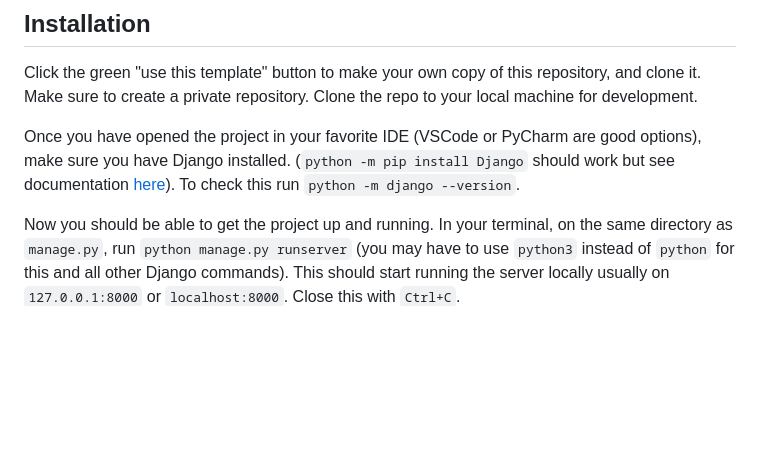
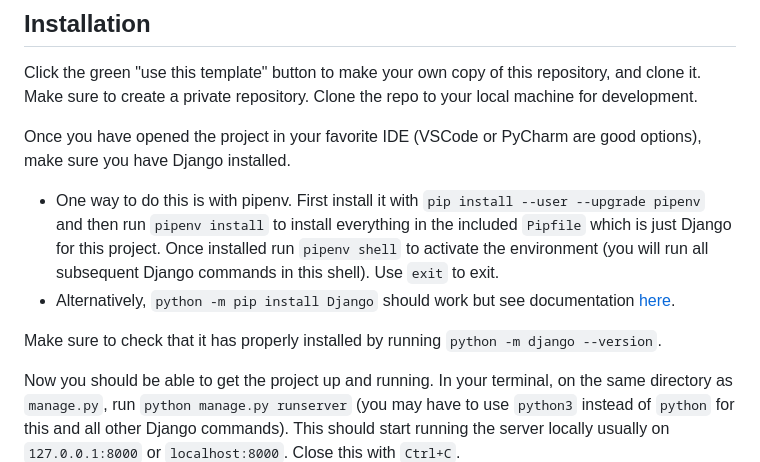
Before and after one commit to pennapps/backend-challenge, a Markdown page: README.md, the part around the change. Rendered like a GitHub page; blank space fills up the shorter version.

Commit message:
pipenv installation instructions

```diff
--- a/README.md
+++ b/README.md
@@ -14,7 +14,11 @@ If you are not familiar with Django at all, consider checking out the [Django po
 
 Click the green "use this template" button to make your own copy of this repository, and clone it. Make sure to create a private repository. Clone the repo to your local machine for development.
 
-Once you have opened the project in your favorite IDE (VSCode or PyCharm are good options), make sure you have Django installed. (`python -m pip install Django` should work but see documentation [here](https://docs.djangoproject.com/en/4.1/topics/install/#installing-official-release)). To check this run `python -m django --version`.
+Once you have opened the project in your favorite IDE (VSCode or PyCharm are good options), make sure you have Django installed.
+- One way to do this is with pipenv. First install it with `pip install --user --upgrade pipenv` and then run `pipenv install` to install everything in the included `Pipfile` which is just Django for this project. Once installed run `pipenv shell` to activate the environment (you will run all subsequent Django commands in this shell). Use `exit` to exit.
+- Alternatively, `python -m pip install Django` should work but see documentation [here](https://docs.djangoproject.com/en/4.1/topics/install/#installing-official-release).
+
+Make sure to check that it has properly installed by running `python -m django --version`.
 
 Now you should be able to get the project up and running. In your terminal, on the same directory as `manage.py`, run `python manage.py runserver` (you may have to use `python3` instead of `python` for this and all other Django commands). This should start running the server locally usually on `127.0.0.1:8000` or `localhost:8000`. Close this with `Ctrl+C`.
 - If you get an error "Dependency on app with no migrations: pennapps", run `python manage.py makemigrations` followed by `python manage.py migrate`. Trying to run the server after this should work.
```
